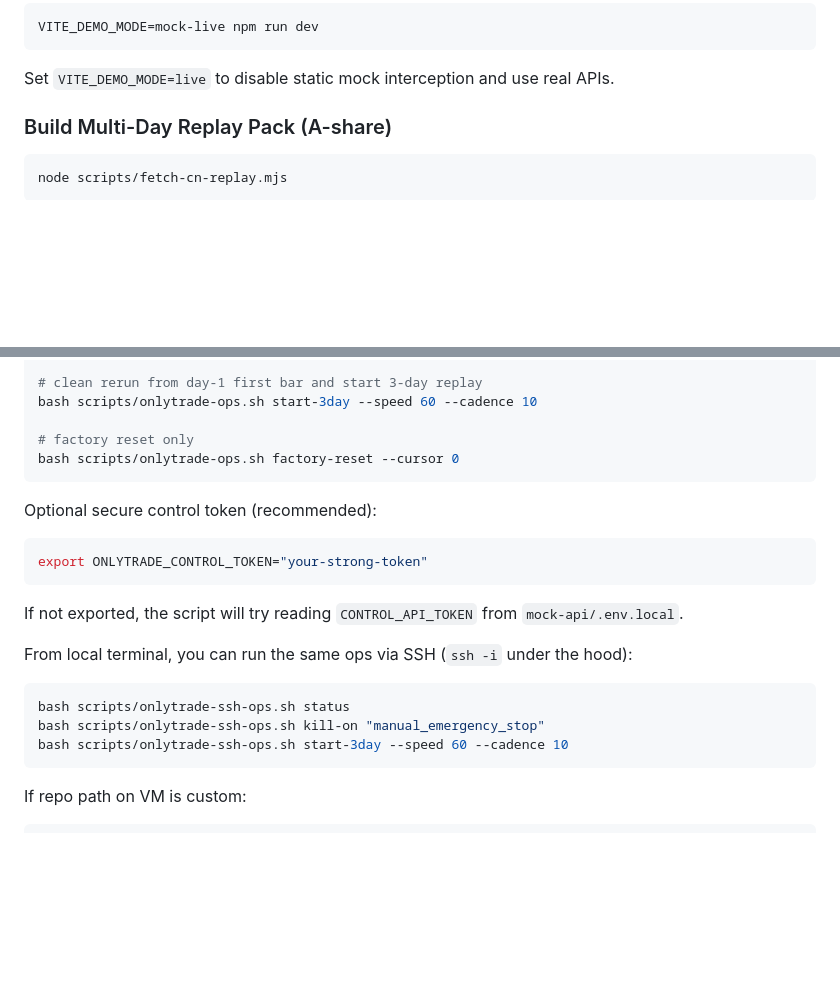
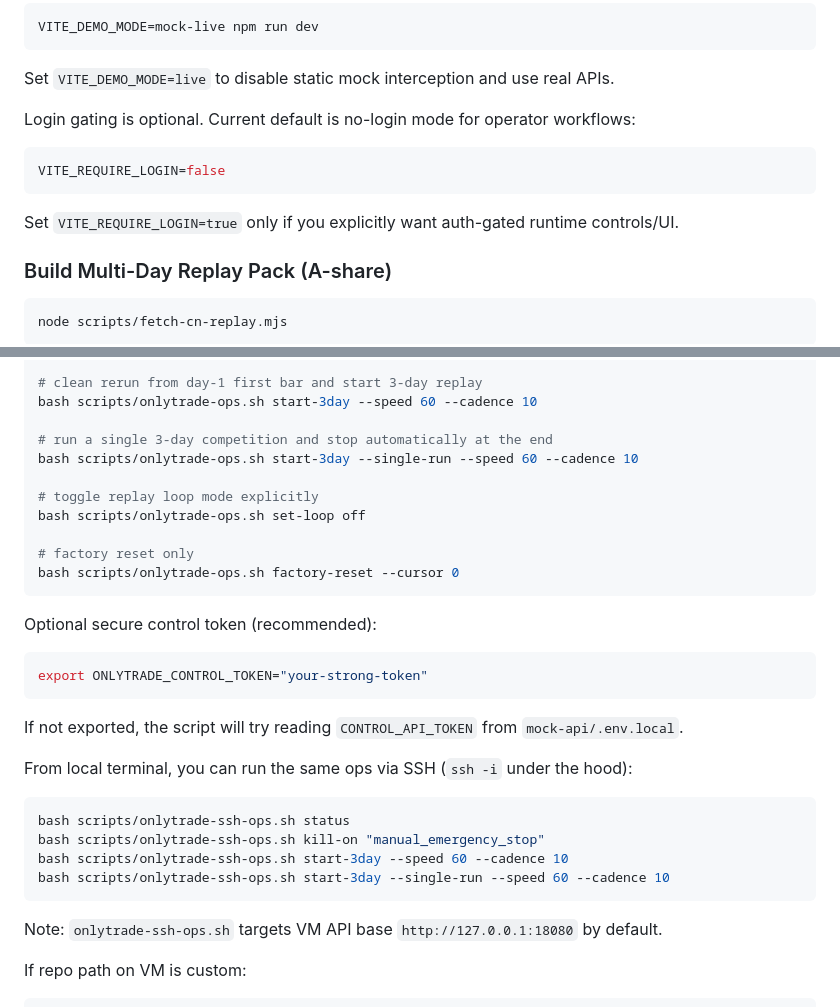
Before and after one commit to charlieqf/onlytrade, a Markdown page: README.md, 2 parts joined by grey strips. GitHub-like rendering; blank space fills up the shorter version.

Commit message:
docs: update ops runbook for single-run and no-login mode

````diff
--- a/README.md
+++ b/README.md
@@ -27,6 +27,14 @@ VITE_DEMO_MODE=mock-live npm run dev
 ```
 
 Set `VITE_DEMO_MODE=live` to disable static mock interception and use real APIs.
+
+Login gating is optional. Current default is no-login mode for operator workflows:
+
+```bash
+VITE_REQUIRE_LOGIN=false
+```
+
+Set `VITE_REQUIRE_LOGIN=true` only if you explicitly want auth-gated runtime controls/UI.
 
 ### Build Multi-Day Replay Pack (A-share)
 
@@ -149,6 +157,12 @@ bash scripts/onlytrade-ops.sh kill-off "manual_resume"
 # clean rerun from day-1 first bar and start 3-day replay
 bash scripts/onlytrade-ops.sh start-3day --speed 60 --cadence 10
 
+# run a single 3-day competition and stop automatically at the end
+bash scripts/onlytrade-ops.sh start-3day --single-run --speed 60 --cadence 10
+
+# toggle replay loop mode explicitly
+bash scripts/onlytrade-ops.sh set-loop off
+
 # factory reset only
 bash scripts/onlytrade-ops.sh factory-reset --cursor 0
 ```
@@ -167,7 +181,10 @@ From local terminal, you can run the same ops via SSH (`ssh -i` under the hood):
 bash scripts/onlytrade-ssh-ops.sh status
 bash scripts/onlytrade-ssh-ops.sh kill-on "manual_emergency_stop"
 bash scripts/onlytrade-ssh-ops.sh start-3day --speed 60 --cadence 10
+bash scripts/onlytrade-ssh-ops.sh start-3day --single-run --speed 60 --cadence 10
 ```
+
+Note: `onlytrade-ssh-ops.sh` targets VM API base `http://127.0.0.1:18080` by default.
 
 If repo path on VM is custom:
 
````
